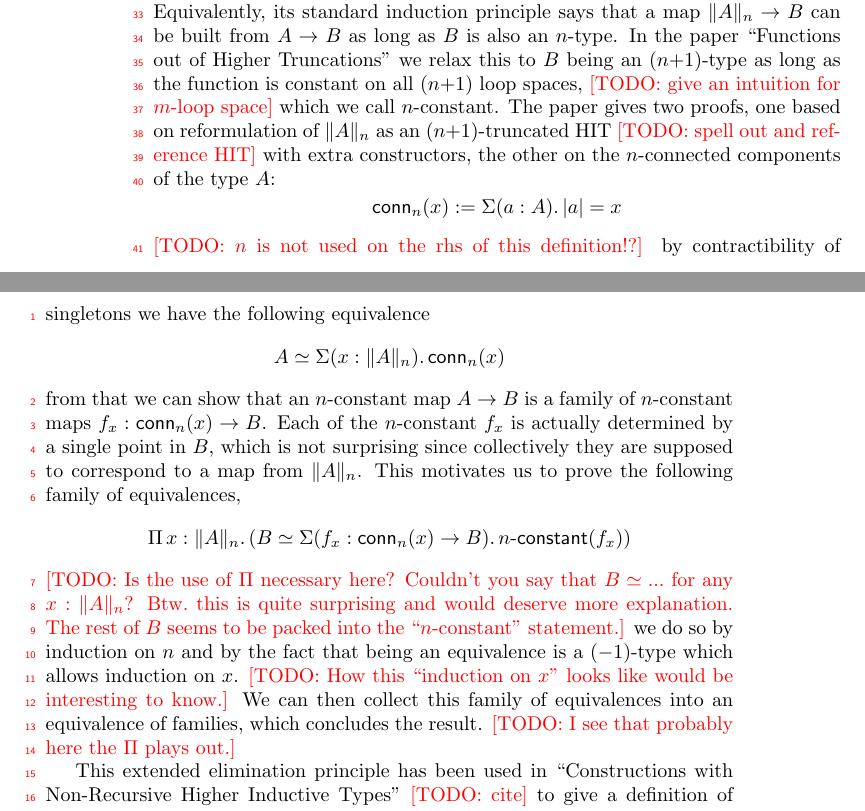
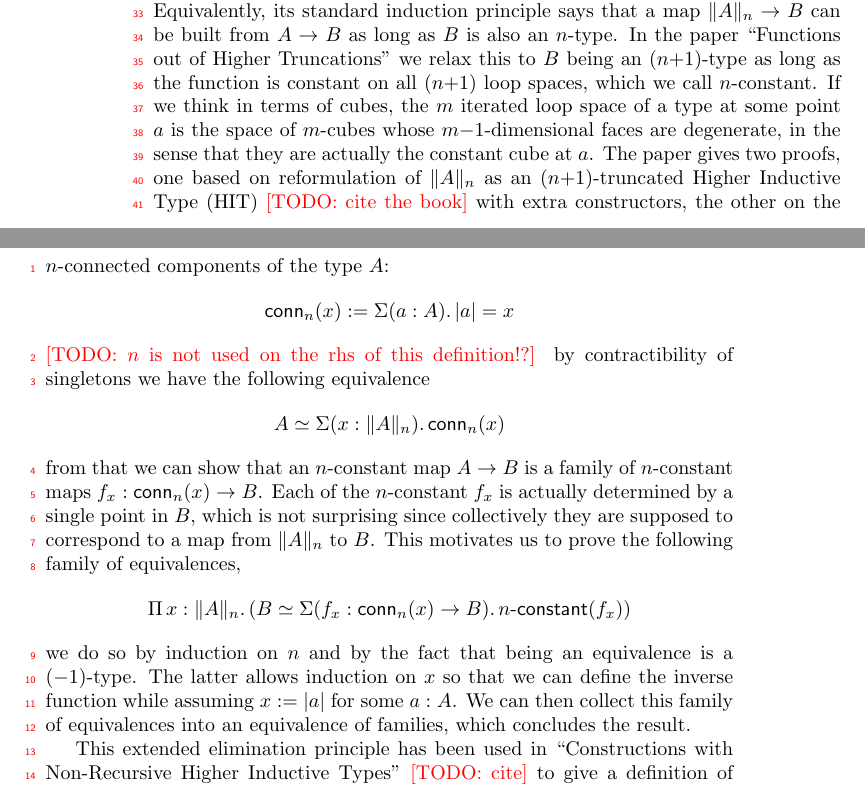
Before and after one commit to Saizan/thesis, a LaTeX thesis (introduction.tex): two parts of pages 2 and 3 of 13, joined at a grey line, cut so that both start at the same text. Compiled offline with pdfLaTeX.

Commit message:
Knocked out some TODOs

```diff
--- a/introduction.tex
+++ b/introduction.tex
@@ -117,10 +117,12 @@ induction principle says that a map $\tr{n}{A} \to B$ can be built
 from $A \to B$ as long as $B$ is also an $n$-type.
 In the paper ``Functions out of Higher Truncations'' we relax this to
 $B$ being an ($n{+}1$)-type as long as the function is constant on all
-($n{+}1$) loop spaces, \TODO{give an intuition for $m$-loop space}
-which we call $n$-constant.
+($n{+}1$) loop spaces, which we call $n$-constant.
+If we think in terms of cubes, the $m$ iterated loop space of a type at some point $a$
+is the space of $m$-cubes whose $m{-}1$-dimensional faces are
+degenerate, in the sense that they are actually the constant cube at $a$.
 The paper gives two proofs, one based on reformulation of $\tr{n}{A}$
-as an ($n{+}1$)-truncated HIT \TODO{spell out and reference HIT}
+as an ($n{+}1$)-truncated Higher Inductive Type (HIT) \TODO{cite the book}
 with extra constructors, the other on the
 $n$-connected components of the type $A$:
 \[
@@ -135,21 +137,17 @@ from that we can show that an $n$-constant map $A \to B$ is a family of $n$-cons
 maps $f_x : \conn_n(x) \to B$. Each of the $n$-constant $f_x$ is actually
 determined by a single point in $B$, which is not surprising since
 collectively they are supposed to correspond to a map from
-$\tr{n}{A}$. This motivates us to prove the following family of equivalences,
+$\tr{n}{A}$ to $B$. This motivates us to prove the following family of equivalences,
 \[
 \Pi\,x : \tr{n}{A}\sd (B \simeq \Sigma (f_x : \conn_n(x) \to B)\sd\textsf{$n$-constant}(f_x))
 \]
-\TODO{Is the use of $\Pi$ necessary here?  Couldn't you say that $B
-  \simeq ...$ for any $x : \tr n A$?  Btw.\ this is quite surprising
-  and would deserve more explanation.  The rest of $B$ seems to be
-  packed into the ``$n$-constant'' statement.}
-we do so by induction on $n$ and by the fact that being an equivalence is a
-($-1$)-type which allows induction on $x$. \TODO{How this ``induction
-  on $x$'' looks like would be interesting to know.}
+we do so by induction on $n$ and by the fact that being an equivalence
+is a ($-1$)-type. The latter allows induction on $x$ so that we can
+define the inverse function while assuming $x := \trcon{a}$ for some
+$a : A$.
 We can then collect this
 family of equivalences into an equivalence of families, which
 concludes the result.
-\TODO{I see that probably here the $\Pi$ plays out.}
 
 This extended elimination principle has been used in ``Constructions
 with Non-Recursive Higher Inductive Types'' \TODO{cite} to give a
```
